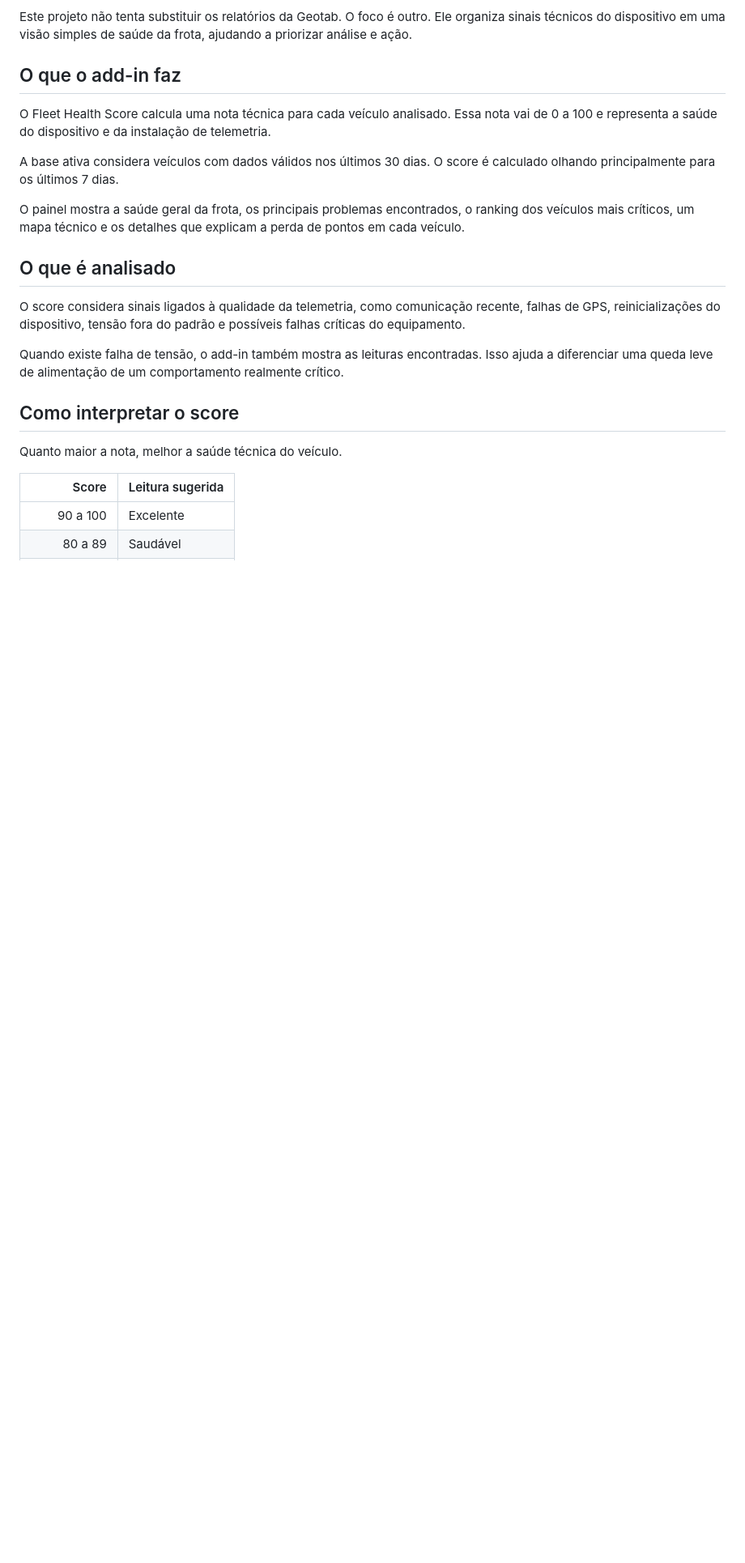
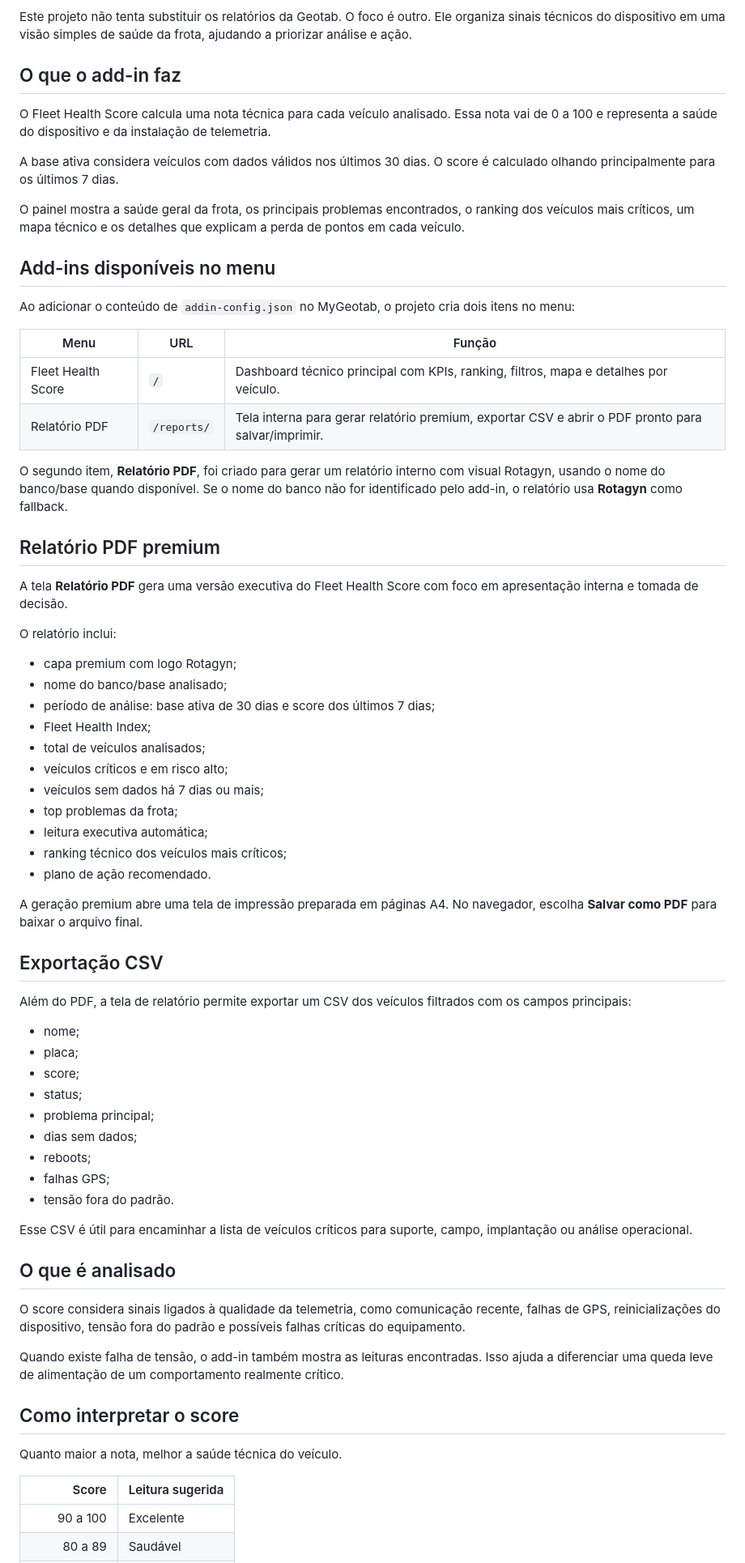
Before and after one commit to BrunoFelisbino/fleet-health-score-geotab, a Markdown page: README.md, the part around one of its changes. Shown at 81% size. GitHub-like rendering; blank space fills up the shorter version.

Commit message:
Document premium PDF reports add-in

```diff
--- a/README.md
+++ b/README.md
@@ -13,6 +13,53 @@ O Fleet Health Score calcula uma nota técnica para cada veículo analisado. Ess
 A base ativa considera veículos com dados válidos nos últimos 30 dias. O score é calculado olhando principalmente para os últimos 7 dias.
 
 O painel mostra a saúde geral da frota, os principais problemas encontrados, o ranking dos veículos mais críticos, um mapa técnico e os detalhes que explicam a perda de pontos em cada veículo.
+
+## Add-ins disponíveis no menu
+
+Ao adicionar o conteúdo de `addin-config.json` no MyGeotab, o projeto cria dois itens no menu:
+
+| Menu | URL | Função |
+| --- | --- | --- |
+| Fleet Health Score | `/` | Dashboard técnico principal com KPIs, ranking, filtros, mapa e detalhes por veículo. |
+| Relatório PDF | `/reports/` | Tela interna para gerar relatório premium, exportar CSV e abrir o PDF pronto para salvar/imprimir. |
+
+O segundo item, **Relatório PDF**, foi criado para gerar um relatório interno com visual Rotagyn, usando o nome do banco/base quando disponível. Se o nome do banco não for identificado pelo add-in, o relatório usa **Rotagyn** como fallback.
+
+## Relatório PDF premium
+
+A tela **Relatório PDF** gera uma versão executiva do Fleet Health Score com foco em apresentação interna e tomada de decisão.
+
+O relatório inclui:
+
+- capa premium com logo Rotagyn;
+- nome do banco/base analisado;
+- período de análise: base ativa de 30 dias e score dos últimos 7 dias;
+- Fleet Health Index;
+- total de veículos analisados;
+- veículos críticos e em risco alto;
+- veículos sem dados há 7 dias ou mais;
+- top problemas da frota;
+- leitura executiva automática;
+- ranking técnico dos veículos mais críticos;
+- plano de ação recomendado.
+
+A geração premium abre uma tela de impressão preparada em páginas A4. No navegador, escolha **Salvar como PDF** para baixar o arquivo final.
+
+## Exportação CSV
+
+Além do PDF, a tela de relatório permite exportar um CSV dos veículos filtrados com os campos principais:
+
+- nome;
+- placa;
+- score;
+- status;
+- problema principal;
+- dias sem dados;
+- reboots;
+- falhas GPS;
+- tensão fora do padrão.
+
+Esse CSV é útil para encaminhar a lista de veículos críticos para suporte, campo, implantação ou análise operacional.
 
 ## O que é analisado
 
```
Also changed, not shown: other parts of README.md (+19 -0 lines).
